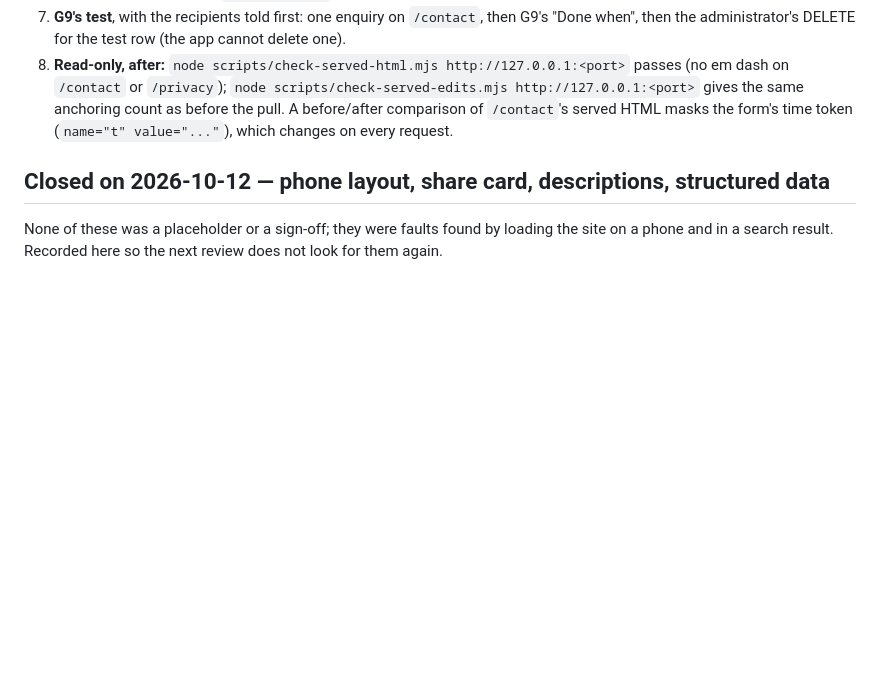
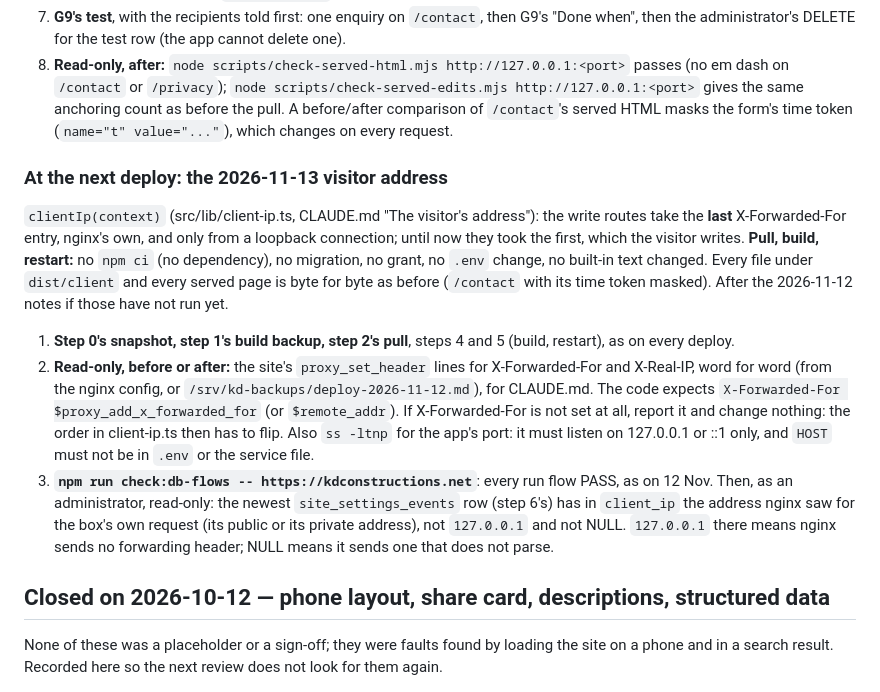
Before and after one commit to Manas236/KD-Final, a Markdown page: PRE-LAUNCH.md, the part around the change. Drawn GitHub-style; blank space fills up the shorter version.

Commit message:
Docs: the visitor's address (CLAUDE.md Production, PRE-LAUNCH.md deploy note)
CLAUDE.md, Production: nginx passes the visitor's address since the 12
Nov fix on the box; the exact proxy_set_header lines are still to be
copied in from /srv/kd-backups/deploy-2026-11-12.md (not readable from
the development PC). What the app expects of nginx, that
src/lib/client-ip.ts is the only code that works the address out, and
that the app listens on localhost only.

PRE-LAUNCH.md: the 2026-11-13 deploy note. Pull, build, restart; a
read-only look at nginx's lines and the app's bind address; db-flows.

Co-Authored-By: Claude Opus 5.5 <noreply@anthropic.com>

```diff
--- a/PRE-LAUNCH.md
+++ b/PRE-LAUNCH.md
@@ -945,6 +945,29 @@ the server by its own Claude Code session, in this order:
    anchoring count as before the pull. A before/after comparison of `/contact`'s served HTML masks the form's
    time token (`name="t" value="..."`), which changes on every request.
 
+### At the next deploy: the 2026-11-13 visitor address
+
+`clientIp(context)` (src/lib/client-ip.ts, CLAUDE.md "The visitor's address"): the write routes take the
+**last** X-Forwarded-For entry, nginx's own, and only from a loopback connection; until now they took the
+first, which the visitor writes. **Pull, build, restart:** no `npm ci` (no dependency), no migration, no
+grant, no `.env` change, no built-in text changed. Every file under `dist/client` and every served page is
+byte for byte as before (`/contact` with its time token masked). After the 2026-11-12 notes if those have
+not run yet.
+
+1. **Step 0's snapshot, step 1's build backup, step 2's pull**, steps 4 and 5 (build, restart), as on
+   every deploy.
+2. **Read-only, before or after:** the site's `proxy_set_header` lines for X-Forwarded-For and X-Real-IP,
+   word for word (from the nginx config, or `/srv/kd-backups/deploy-2026-11-12.md`), for CLAUDE.md. The
+   code expects `X-Forwarded-For $proxy_add_x_forwarded_for` (or `$remote_addr`). If X-Forwarded-For is
+   not set at all, report it and change nothing: the order in client-ip.ts then has to flip. Also
+   `ss -ltnp` for the app's port: it must listen on 127.0.0.1 or ::1 only, and `HOST` must not be in
+   `.env` or the service file.
+3. **`npm run check:db-flows -- https://kdconstructions.net`**: every run flow PASS, as on 12 Nov.
+   Then, as an administrator, read-only: the newest `site_settings_events` row (step 6's) has in
+   `client_ip` the address nginx saw for the box's own request (its public or its private address), not
+   `127.0.0.1` and not NULL. `127.0.0.1` there means nginx sends no forwarding header; NULL means it
+   sends one that does not parse.
+
 ## Closed on 2026-10-12 — phone layout, share card, descriptions, structured data
 
 None of these was a placeholder or a sign-off; they were faults found by
```
Also changed, not shown: CLAUDE.md (+2 -0 lines).
